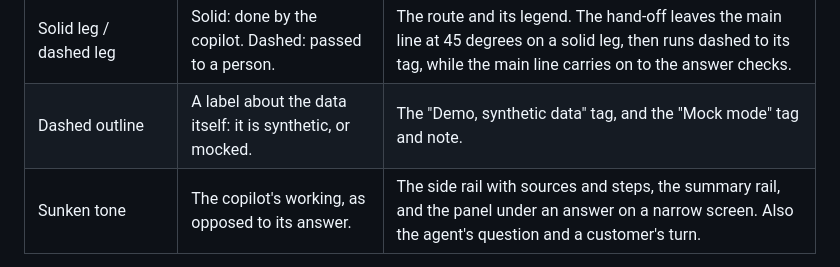
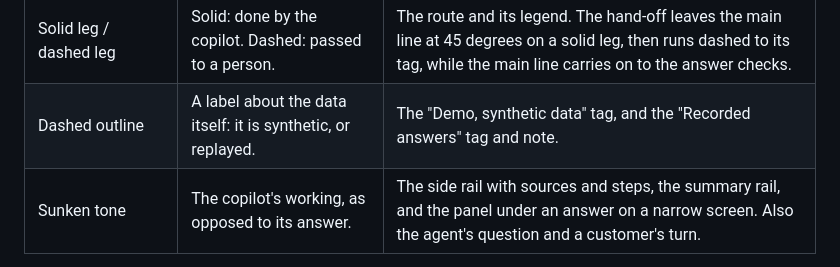
Before and after one commit to srimaansri/frontline-copilot, a Markdown page: web/DESIGN.md, the part around the change. Rendered like a GitHub page.

```diff
--- a/web/DESIGN.md
+++ b/web/DESIGN.md
@@ -88,7 +88,7 @@ Each device means one thing. Do not use a device for anything outside its row.
 | Cobalt | You can press this. | Send, the primary button, links, citation chips, the arrow on an example and on a source, the bars while live, the focus ring, and the mark. Never a status, never a background wash. The selected call is the one exception to "wash": it takes `brand-tint` with an ink outline, so the status colours inside it stay legible. |
 | Route (`.route`) | What the copilot did, in order: one line, a station per step. | "What the copilot did" only. Drawn in `line-strong`; the status shapes carry the colour. |
 | Solid leg / dashed leg | Solid: done by the copilot. Dashed: passed to a person. | The route and its legend. The hand-off leaves the main line at 45 degrees on a solid leg, then runs dashed to its tag, while the main line carries on to the answer checks. |
-| Dashed outline | A label about the data itself: it is synthetic, or mocked. | The "Demo, synthetic data" tag, and the "Mock mode" tag and note. |
+| Dashed outline | A label about the data itself: it is synthetic, or replayed. | The "Demo, synthetic data" tag, and the "Recorded answers" tag and note. |
 | Sunken tone | The copilot's working, as opposed to its answer. | The side rail with sources and steps, the summary rail, and the panel under an answer on a narrow screen. Also the agent's question and a customer's turn. |
 
 Which bold is highlighted. The model uses bold for facts, for labels and for stray words, and the highlighter is only for facts. The rule is one function, `boldKind` in `src/lib/boldKind.ts`:
```
Also changed, not shown: README.md (+5 -5 lines), web/README.md (+21 -14 lines), docs/img/cue-answer.png, docs/img/cue-hand-off.png, 11 other files.
